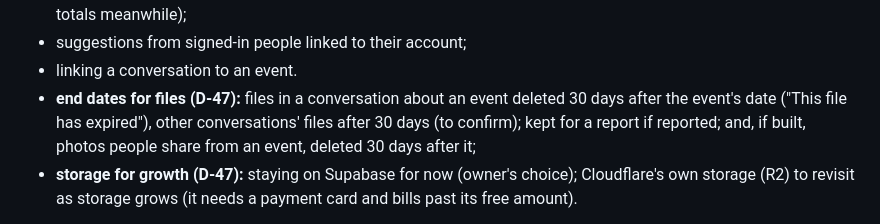
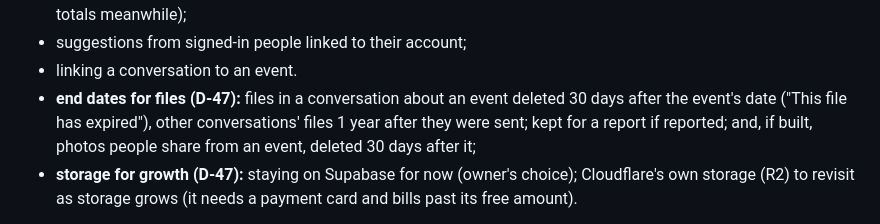
Before and after one commit to supportlocalites/betalocalites, a Markdown page: docs/roadmap.md, the part around the change. Rendered like a GitHub page.

Commit message:
D-47: files in conversations not about an event stay 1 year
Co-Authored-By: Claude Opus 5.5 <noreply@anthropic.com>
Claude-Session: https://claude.ai/code/session_01P3DuqpwV4b1FVBwNtvzwnG

```diff
--- a/docs/roadmap.md
+++ b/docs/roadmap.md
@@ -215,8 +215,8 @@ conversations, a photo or PDF with a message (migration 0028; switched on by PO-
 - suggestions from signed-in people linked to their account;
 - linking a conversation to an event.
 - **end dates for files (D-47):** files in a conversation about an event deleted 30 days after
-  the event's date ("This file has expired"), other conversations' files after 30 days (to
-  confirm); kept for a report if reported; and, if built, photos people share from an event,
+  the event's date ("This file has expired"), other conversations' files 1 year after
+  they were sent; kept for a report if reported; and, if built, photos people share from an event,
   deleted 30 days after it;
 - **storage for growth (D-47):** staying on Supabase for now (owner's choice); Cloudflare's own
   storage (R2) to revisit as storage grows (it needs a payment card and bills past its free
```
Also changed, not shown: docs/H-product-owner-action-register.md (+1 -1 lines).
